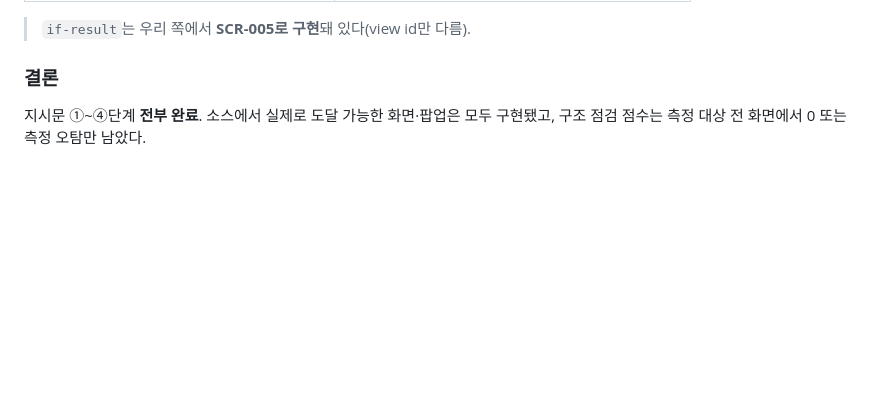
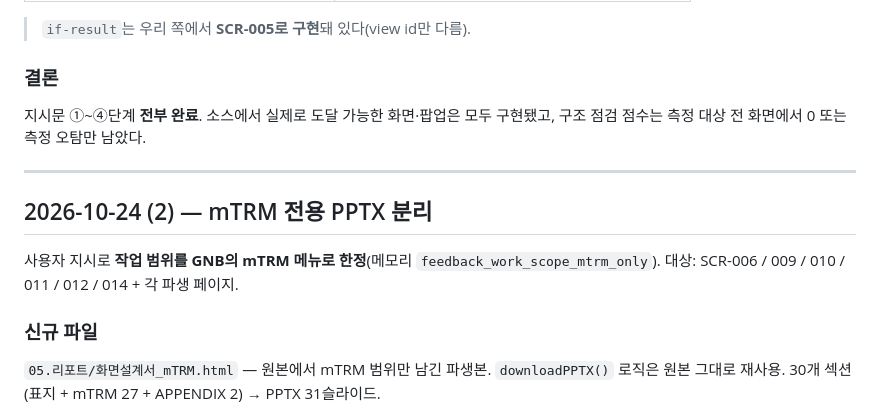
Before and after one commit to kbt8918/PLM, a Markdown page: 05.리포트/작업인계_v3반영_2026-10-23.md, the part around one of its changes. GitHub-like rendering; blank space fills up the shorter version.

```diff
--- a/05.리포트/작업인계_v3반영_2026-10-23.md
+++ b/05.리포트/작업인계_v3반영_2026-10-23.md
@@ -202,3 +202,17 @@ SCR-012의 버전관리 팝업(`versionMgmtOpen`)은 **소스에서도 이를
 
 지시문 ①~④단계 **전부 완료**. 소스에서 실제로 도달 가능한 화면·팝업은 모두 구현됐고,
 구조 점검 점수는 측정 대상 전 화면에서 0 또는 측정 오탐만 남았다.
+
+---
+
+## 2026-10-24 (2) — mTRM 전용 PPTX 분리
+
+사용자 지시로 **작업 범위를 GNB의 mTRM 메뉴로 한정**(메모리 `feedback_work_scope_mtrm_only`).
+대상: SCR-006 / 009 / 010 / 011 / 012 / 014 + 각 파생 페이지.
+
+### 신규 파일
+
+`05.리포트/화면설계서_mTRM.html` — 원본에서 mTRM 범위만 남긴 파생본.
+`downloadPPTX()` 로직은 원본 그대로 재사용. 30개 섹션(표지 + mTRM 27 + APPENDIX 2)
+→ PPTX 31슬라이드.
+
```
Also changed, not shown: other parts of 05.리포트/작업인계_v3반영_2026-10-23.md (+36 -0 lines).
